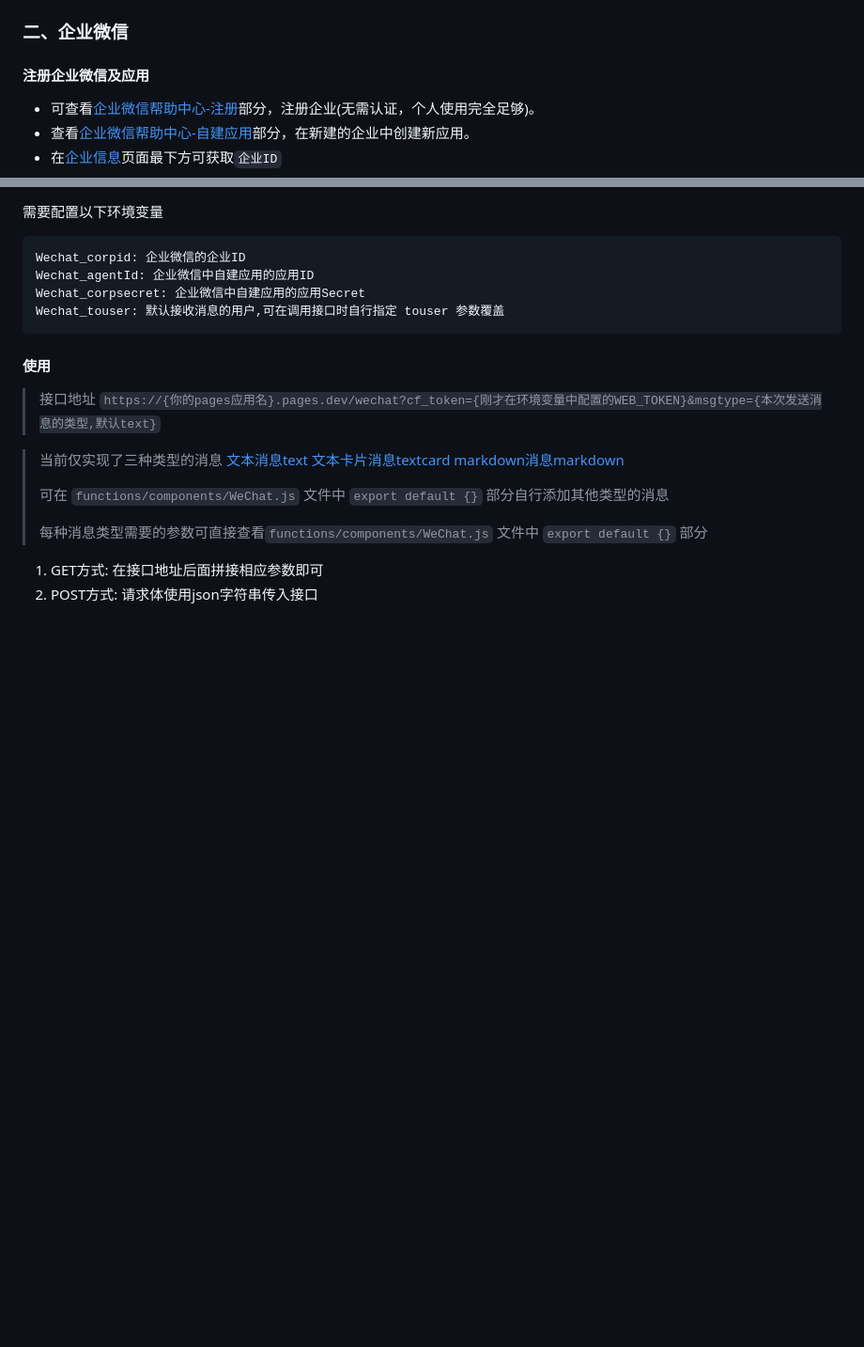
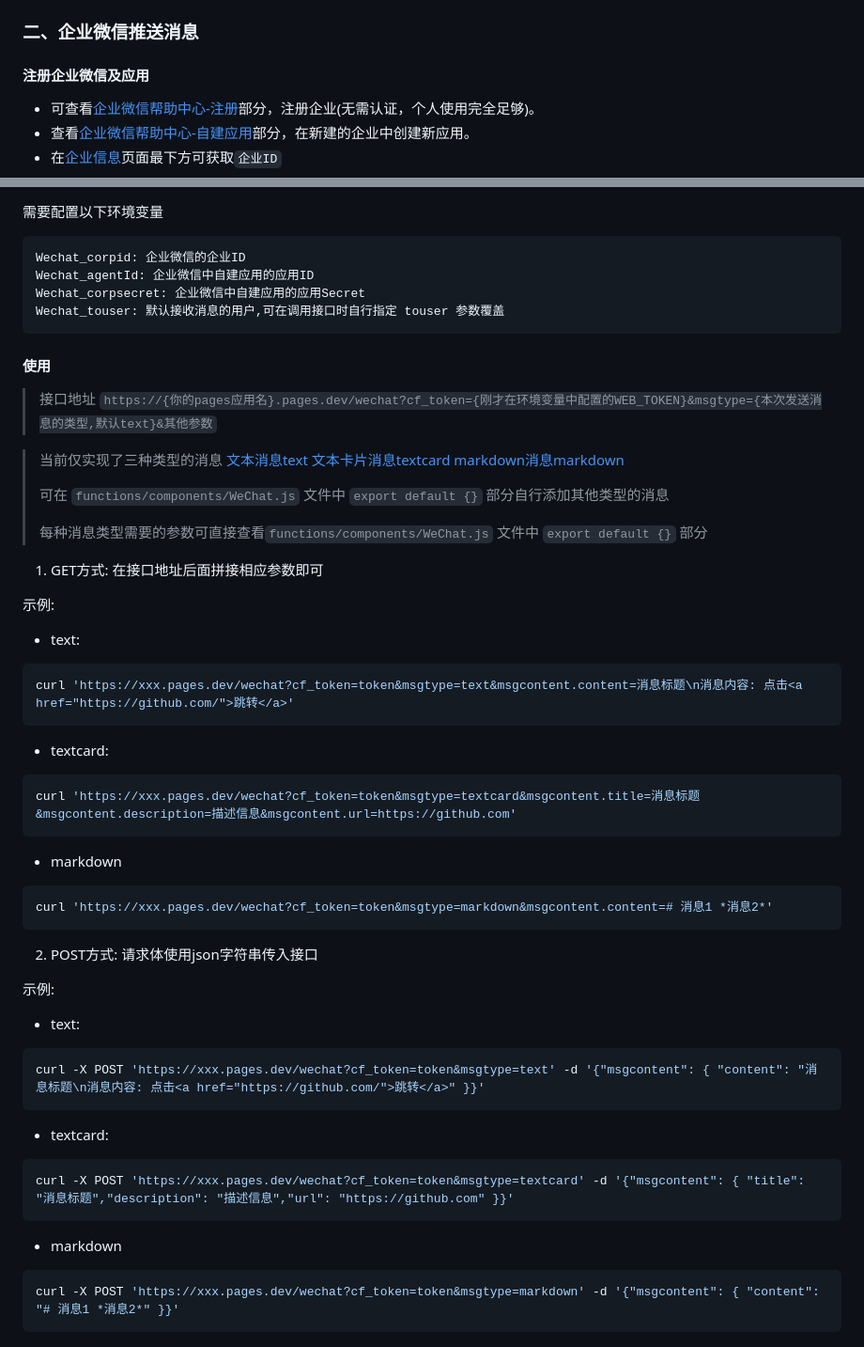
Before and after one commit to inused/pages, a Markdown page: README.md, 2 parts joined by grey strips. Shown: that part at 94% size. Drawn GitHub-style; blank space fills up the shorter version.

Commit message:
添加企业微信使用方法示例

````diff
--- a/README.md
+++ b/README.md
@@ -23,7 +23,7 @@
     * `Variable name`部分填入`pagesKV`
     * `KV namespace`部分选择4.1新建的 KV
 
-### 二、企业微信
+### 二、企业微信推送消息
 
 #### 注册企业微信及应用
 
@@ -43,7 +43,7 @@ Wechat_touser: 默认接收消息的用户,可在调用接口时自行指定 tou
 
 #### 使用
 
-> 接口地址 `https://{你的pages应用名}.pages.dev/wechat?cf_token={刚才在环境变量中配置的WEB_TOKEN}&msgtype={本次发送消息的类型,默认text}`
+> 接口地址 `https://{你的pages应用名}.pages.dev/wechat?cf_token={刚才在环境变量中配置的WEB_TOKEN}&msgtype={本次发送消息的类型,默认text}&其他参数`
 
 > 当前仅实现了三种类型的消息 [文本消息text](https://developer.work.weixin.qq.com/document/path/90236#%E6%96%87%E6%9C%AC%E6%B6%88%E6%81%AF) [文本卡片消息textcard](https://developer.work.weixin.qq.com/document/path/90236#%E6%96%87%E6%9C%AC%E5%8D%A1%E7%89%87%E6%B6%88%E6%81%AF) [markdown消息markdown](https://developer.work.weixin.qq.com/document/path/90236#markdown%E6%B6%88%E6%81%AF)
 >
@@ -52,4 +52,38 @@ Wechat_touser: 默认接收消息的用户,可在调用接口时自行指定 tou
 > 每种消息类型需要的参数可直接查看`functions/components/WeChat.js` 文件中 `export default {}` 部分
 
 1. GET方式: 在接口地址后面拼接相应参数即可
+
+示例:
+* text:
+```bash
+curl 'https://xxx.pages.dev/wechat?cf_token=token&msgtype=text&msgcontent.content=消息标题\n消息内容: 点击<a href="https://github.com/">跳转</a>'
+```
+
+* textcard:
+```bash
+curl 'https://xxx.pages.dev/wechat?cf_token=token&msgtype=textcard&msgcontent.title=消息标题&msgcontent.description=描述信息&msgcontent.url=https://github.com'
+```
+
+* markdown
+```bash
+curl 'https://xxx.pages.dev/wechat?cf_token=token&msgtype=markdown&msgcontent.content=# 消息1 *消息2*'
+```
+
+
 2. POST方式: 请求体使用json字符串传入接口
+
+示例:
+* text:
+```bash
+curl -X POST 'https://xxx.pages.dev/wechat?cf_token=token&msgtype=text' -d '{"msgcontent": { "content": "消息标题\n消息内容: 点击<a href="https://github.com/">跳转</a>" }}'
+```
+
+* textcard:
+```bash
+curl -X POST 'https://xxx.pages.dev/wechat?cf_token=token&msgtype=textcard' -d '{"msgcontent": { "title": "消息标题","description": "描述信息","url": "https://github.com" }}'
+```
+
+* markdown
+```bash
+curl -X POST 'https://xxx.pages.dev/wechat?cf_token=token&msgtype=markdown' -d '{"msgcontent": { "content": "# 消息1 *消息2*" }}'
+```
````
